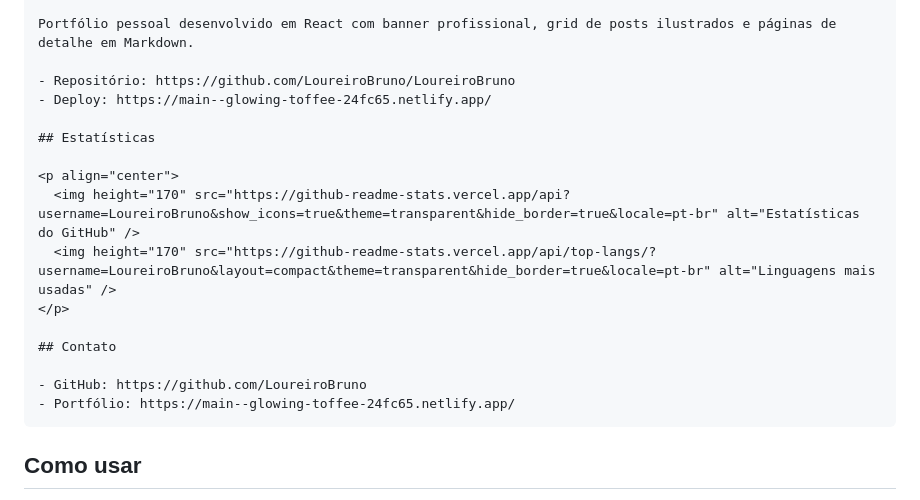
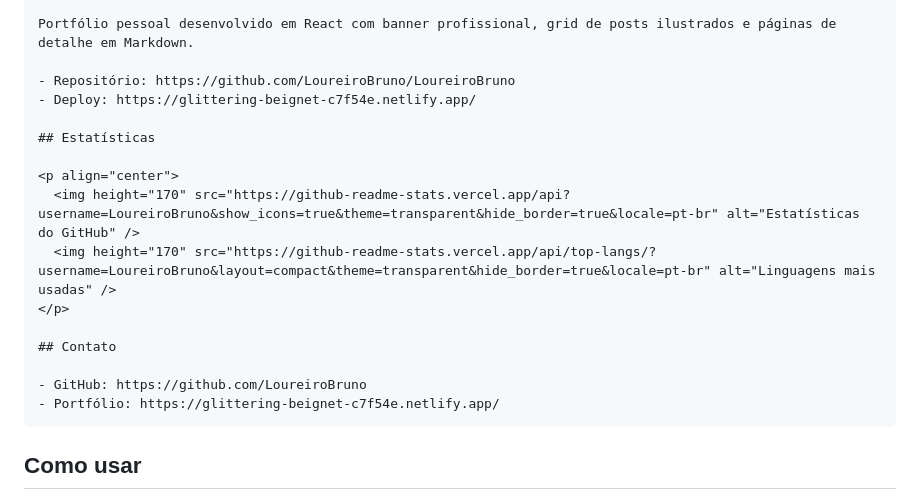
Before and after one commit to LoureiroBruno/LoureiroBruno, a Markdown page: PROFILE-README.md, the part around one of its changes. GitHub-like rendering.

Commit message:
docs: atualiza link de publicação do portfólio

````diff
--- a/PROFILE-README.md
+++ b/PROFILE-README.md
@@ -73,7 +73,7 @@ Sou desenvolvedor full stack e gosto de construir produtos com foco em:
 Portfólio pessoal desenvolvido em React com banner profissional, grid de posts ilustrados e páginas de detalhe em Markdown.
 
 - Repositório: https://github.com/LoureiroBruno/LoureiroBruno
-- Deploy: https://main--glowing-toffee-24fc65.netlify.app/
+- Deploy: https://glittering-beignet-c7f54e.netlify.app/
 
 ## Estatísticas
 
@@ -85,7 +85,7 @@ Portfólio pessoal desenvolvido em React com banner profissional, grid de posts
 ## Contato
 
 - GitHub: https://github.com/LoureiroBruno
-- Portfólio: https://main--glowing-toffee-24fc65.netlify.app/
+- Portfólio: https://glittering-beignet-c7f54e.netlify.app/
 ```
 
 ## Como usar
````
Also changed, not shown: other parts of PROFILE-README.md (+1 -1 lines), README.md (+2 -2 lines).
